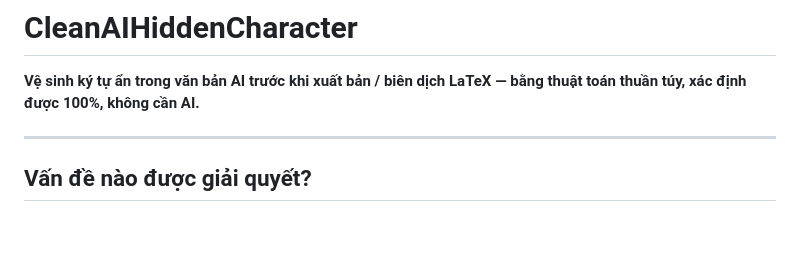
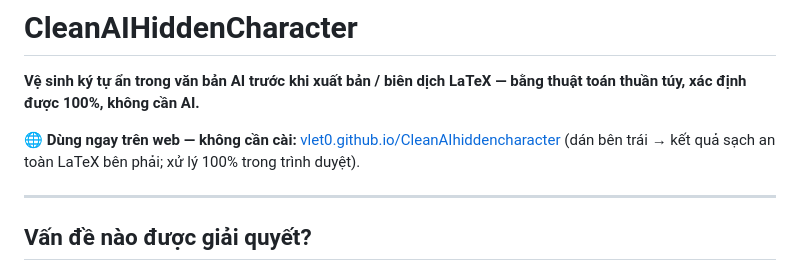
Before and after one commit to Vlet0/CleanAIhiddencharacter, a Markdown page: README.vi.md, the part around the change. GitHub-like rendering; blank space fills up the shorter version.

Commit message:
README: link the live web detector (GitHub Pages)

```diff
--- a/README.vi.md
+++ b/README.vi.md
@@ -3,6 +3,8 @@
 # CleanAIHiddenCharacter
 
 **Vệ sinh ký tự ẩn trong văn bản AI trước khi xuất bản / biên dịch LaTeX — bằng thuật toán thuần túy, xác định được 100%, không cần AI.**
+
+**🌐 Dùng ngay trên web — không cần cài:** [vlet0.github.io/CleanAIhiddencharacter](https://vlet0.github.io/CleanAIhiddencharacter/) (dán bên trái → kết quả sạch an toàn LaTeX bên phải; xử lý 100% trong trình duyệt).
 
 ---
 
```
Also changed, not shown: README.md (+2 -0 lines).
